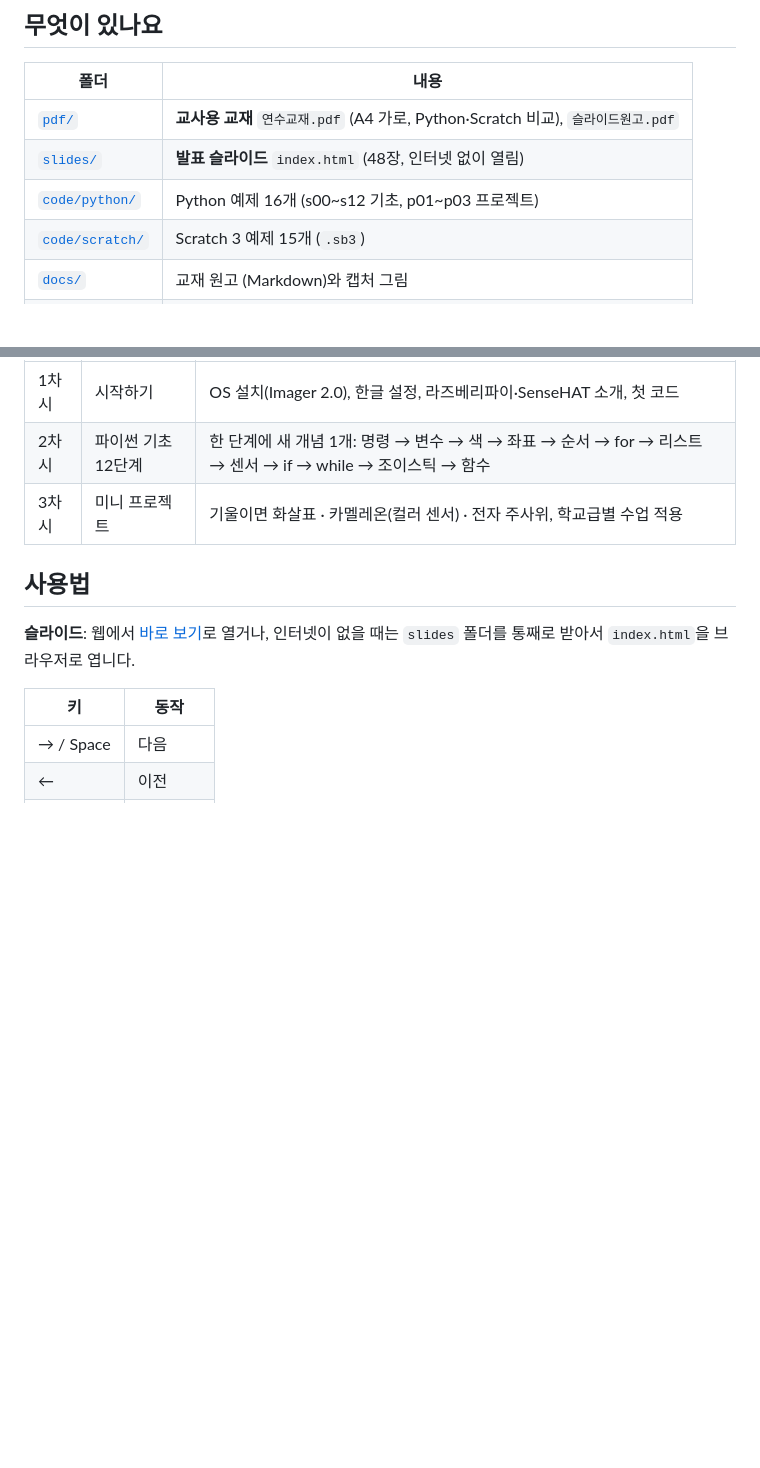
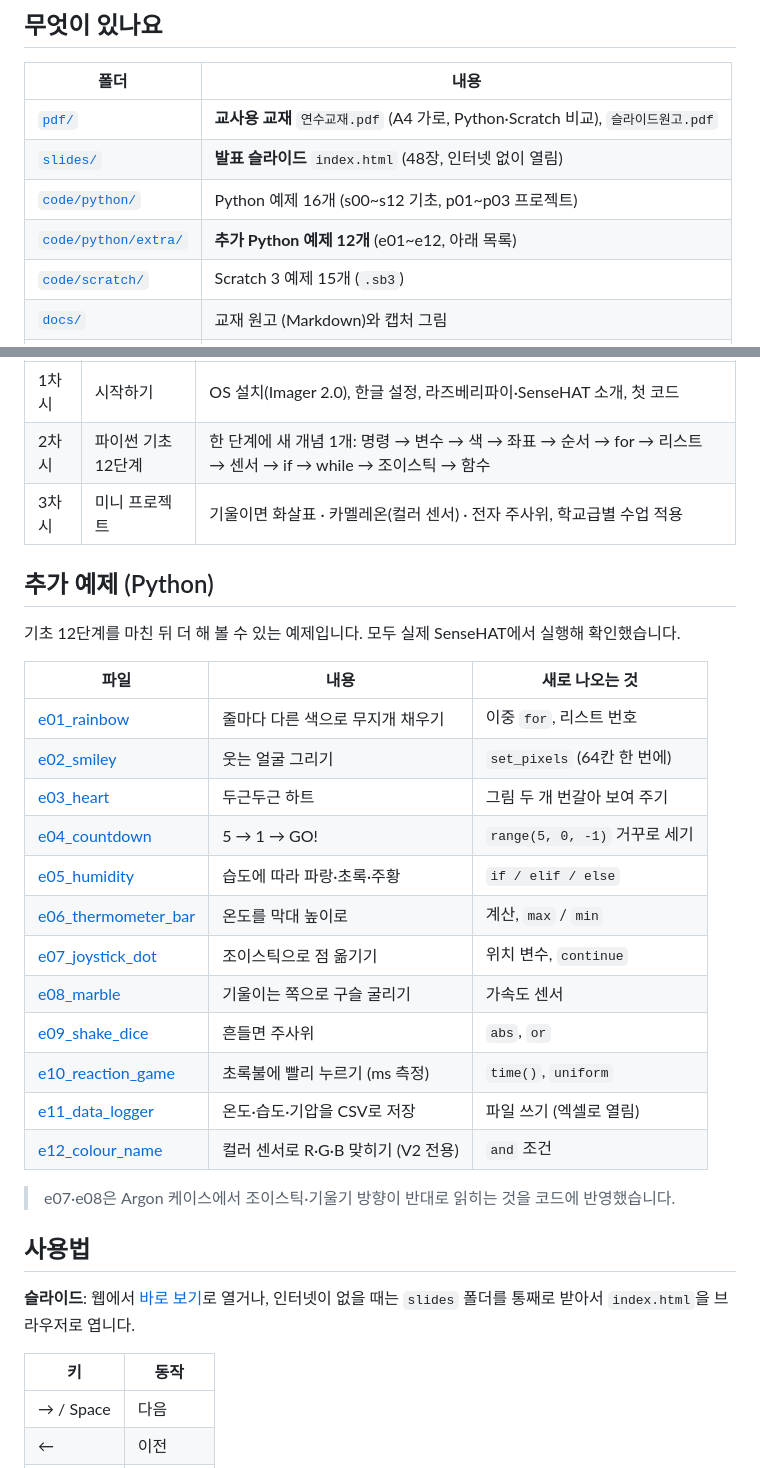
Before and after one commit to hermits-diner/sensehat-workshop, a Markdown page: README.md, 2 parts joined by grey strips. Drawn GitHub-style; blank space fills up the shorter version.

Commit message:
README에 추가 예제 목록 추가
Co-Authored-By: Claude Opus 5.5 <noreply@anthropic.com>

```diff
--- a/README.md
+++ b/README.md
@@ -23,6 +23,7 @@
 | [`pdf/`](pdf/) | **교사용 교재** `연수교재.pdf` (A4 가로, Python·Scratch 비교), `슬라이드원고.pdf` |
 | [`slides/`](slides/) | **발표 슬라이드** `index.html` (48장, 인터넷 없이 열림) |
 | [`code/python/`](code/python/) | Python 예제 16개 (s00~s12 기초, p01~p03 프로젝트) |
+| [`code/python/extra/`](code/python/extra/) | **추가 Python 예제 12개** (e01~e12, 아래 목록) |
 | [`code/scratch/`](code/scratch/) | Scratch 3 예제 15개 (`.sb3`) |
 | [`docs/`](docs/) | 교재 원고 (Markdown)와 캡처 그림 |
 | [`tools/`](tools/) | 원고에서 코드·PDF·슬라이드를 만드는 스크립트 |
@@ -34,6 +35,27 @@
 | 1차시 | 시작하기 | OS 설치(Imager 2.0), 한글 설정, 라즈베리파이·SenseHAT 소개, 첫 코드 |
 | 2차시 | 파이썬 기초 12단계 | 한 단계에 새 개념 1개: 명령 → 변수 → 색 → 좌표 → 순서 → for → 리스트 → 센서 → if → while → 조이스틱 → 함수 |
 | 3차시 | 미니 프로젝트 | 기울이면 화살표 · 카멜레온(컬러 센서) · 전자 주사위, 학교급별 수업 적용 |
+
+## 추가 예제 (Python)
+
+기초 12단계를 마친 뒤 더 해 볼 수 있는 예제입니다. 모두 실제 SenseHAT에서 실행해 확인했습니다.
+
+| 파일 | 내용 | 새로 나오는 것 |
+|---|---|---|
+| [e01_rainbow](code/python/extra/e01_rainbow.py) | 줄마다 다른 색으로 무지개 채우기 | 이중 `for`, 리스트 번호 |
+| [e02_smiley](code/python/extra/e02_smiley.py) | 웃는 얼굴 그리기 | `set_pixels` (64칸 한 번에) |
+| [e03_heart](code/python/extra/e03_heart.py) | 두근두근 하트 | 그림 두 개 번갈아 보여 주기 |
+| [e04_countdown](code/python/extra/e04_countdown.py) | 5 → 1 → GO! | `range(5, 0, -1)` 거꾸로 세기 |
+| [e05_humidity](code/python/extra/e05_humidity.py) | 습도에 따라 파랑·초록·주황 | `if / elif / else` |
+| [e06_thermometer_bar](code/python/extra/e06_thermometer_bar.py) | 온도를 막대 높이로 | 계산, `max` / `min` |
+| [e07_joystick_dot](code/python/extra/e07_joystick_dot.py) | 조이스틱으로 점 옮기기 | 위치 변수, `continue` |
+| [e08_marble](code/python/extra/e08_marble.py) | 기울이는 쪽으로 구슬 굴리기 | 가속도 센서 |
+| [e09_shake_dice](code/python/extra/e09_shake_dice.py) | 흔들면 주사위 | `abs`, `or` |
+| [e10_reaction_game](code/python/extra/e10_reaction_game.py) | 초록불에 빨리 누르기 (ms 측정) | `time()`, `uniform` |
+| [e11_data_logger](code/python/extra/e11_data_logger.py) | 온도·습도·기압을 CSV로 저장 | 파일 쓰기 (엑셀로 열림) |
+| [e12_colour_name](code/python/extra/e12_colour_name.py) | 컬러 센서로 R·G·B 맞히기 (V2 전용) | `and` 조건 |
+
+> e07·e08은 Argon 케이스에서 조이스틱·기울기 방향이 반대로 읽히는 것을 코드에 반영했습니다.
 
 ## 사용법
 
```
